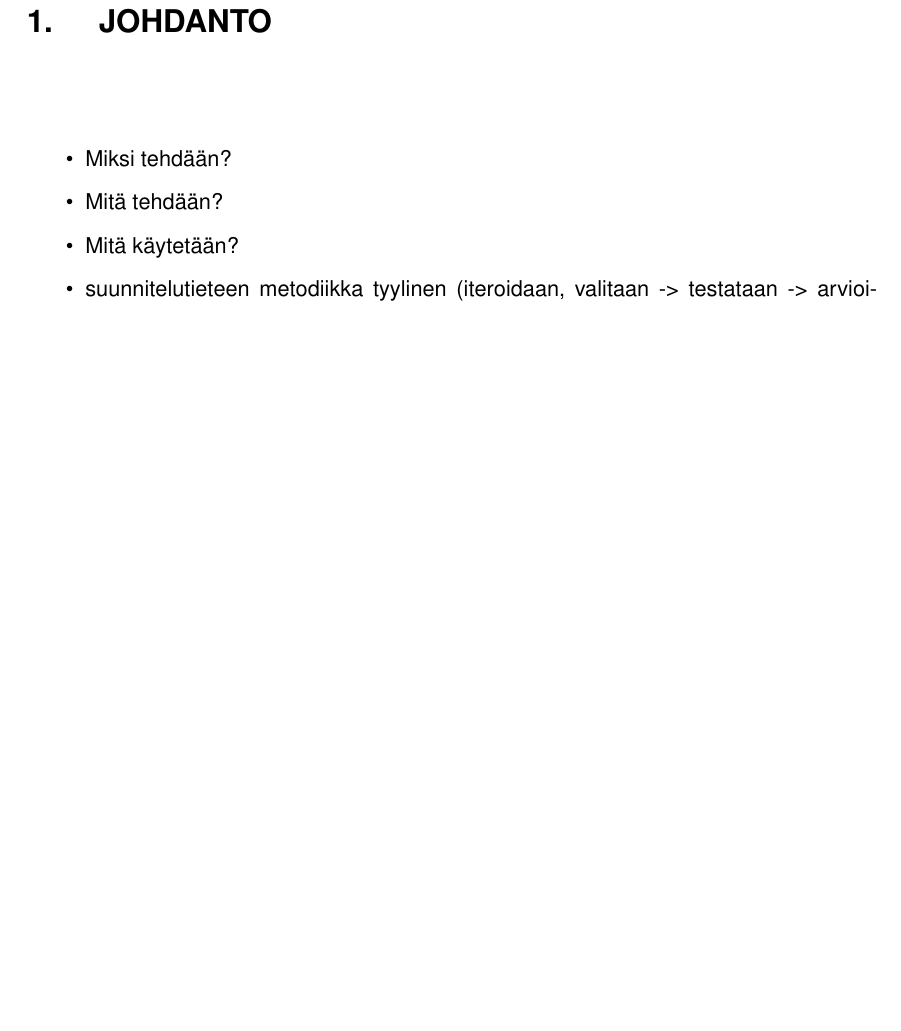
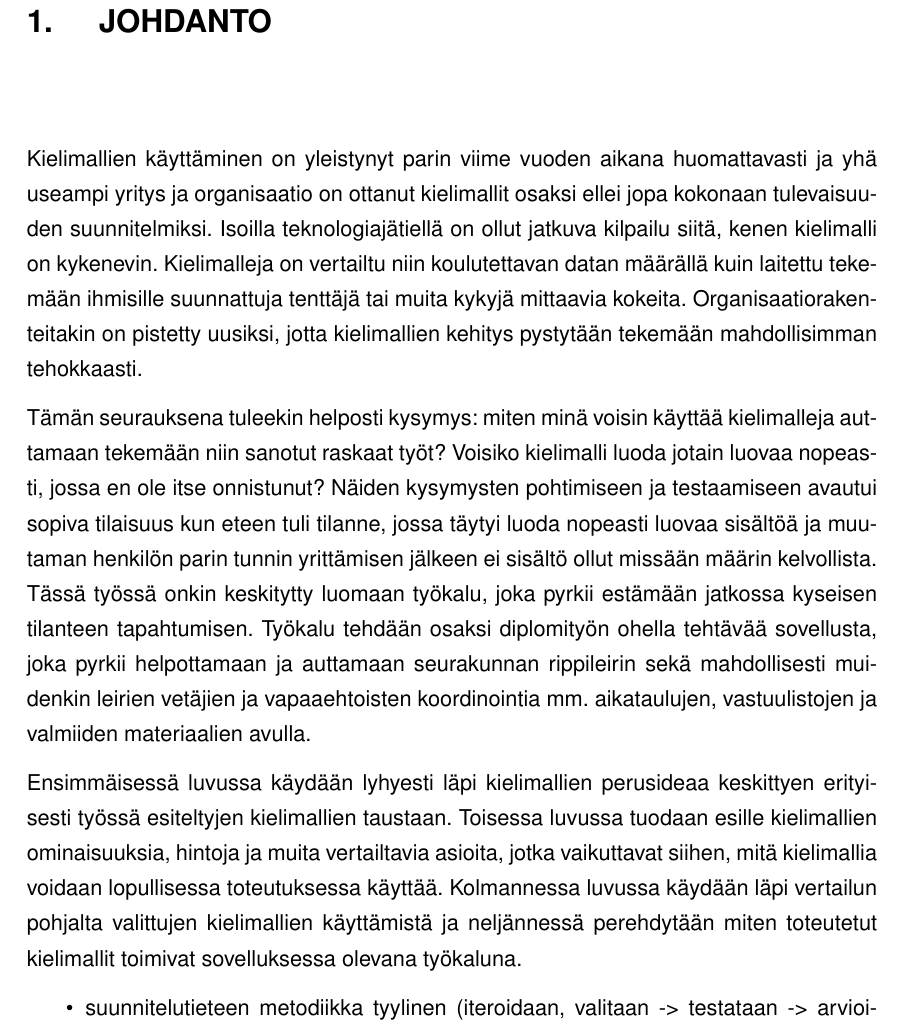
Before and after one commit to Aikain/TAU.OPN.120, a LaTeX thesis (thesis/src/main.tex, which reads thesis/src/tex/johdanto.tex): part of page 6 of 17, cut so that both start at the same text, the shorter picture padded with empty space. Compiled offline with pdfLaTeX.

Commit message:
Add introduction

```diff
--- a/thesis/src/tex/johdanto.tex
+++ b/thesis/src/tex/johdanto.tex
@@ -1,10 +1,37 @@
 \chapter{Johdanto}%
 \label{ch:johdanto}
 
+Kielimallien käyttäminen on yleistynyt parin viime vuoden aikana huomattavasti
+ja yhä useampi yritys ja organisaatio on ottanut kielimallit osaksi ellei jopa
+kokonaan tulevaisuuden suunnitelmiksi. Isoilla teknologiajätiellä on ollut
+jatkuva kilpailu siitä, kenen kielimalli on kykenevin. Kielimalleja on
+vertailtu niin koulutettavan datan määrällä kuin laitettu tekemään ihmisille
+suunnattuja tenttäjä tai muita kykyjä mittaavia kokeita.
+Organisaatiorakenteitakin on pistetty uusiksi, jotta kielimallien kehitys
+pystytään tekemään mahdollisimman tehokkaasti.
+
+Tämän seurauksena tuleekin helposti kysymys: miten minä voisin käyttää
+kielimalleja auttamaan tekemään niin sanotut raskaat työt? Voisiko kielimalli
+luoda jotain luovaa nopeasti, jossa en ole itse onnistunut? Näiden kysymysten
+pohtimiseen ja testaamiseen avautui sopiva tilaisuus kun eteen tuli tilanne,
+jossa täytyi luoda nopeasti luovaa sisältöä ja muutaman henkilön parin tunnin
+yrittämisen jälkeen ei sisältö ollut missään määrin kelvollista. Tässä työssä
+onkin keskitytty luomaan työkalu, joka pyrkii estämään jatkossa kyseisen
+tilanteen tapahtumisen. Työkalu tehdään osaksi diplomityön ohella tehtävää
+sovellusta, joka pyrkii helpottamaan ja auttamaan seurakunnan rippileirin sekä
+mahdollisesti muidenkin leirien vetäjien ja vapaaehtoisten koordinointia mm.
+aikataulujen, vastuulistojen ja valmiiden materiaalien avulla.
+
+Ensimmäisessä luvussa käydään lyhyesti läpi kielimallien perusideaa keskittyen
+erityisesti työssä esiteltyjen kielimallien taustaan. Toisessa luvussa
+tuodaan esille kielimallien ominaisuuksia, hintoja ja muita vertailtavia
+asioita, jotka vaikuttavat siihen, mitä kielimallia voidaan lopullisessa
+toteutuksessa käyttää. Kolmannessa luvussa käydään läpi vertailun pohjalta
+valittujen kielimallien käyttämistä ja neljännessä perehdytään miten toteutetut
+kielimallit toimivat sovelluksessa olevana työkaluna.
+
+
 \begin{itemize}
-  \item Miksi tehdään?
-  \item Mitä tehdään?
-  \item Mitä käytetään?
   \item suunnitelutieteen metodiikka tyylinen (iteroidaan, valitaan -> testataan -> arvioidaan -> (toistetaan?) -> valitaan "paras")
   \item hewnerin julkaisuja suunnittelutieteestä, (eng. design jotain), painotus tietojärjestelmätieteen puolelle, mutta voidaa soveltaa, varovasti mukaan ei välttämättä toimi suoraan
   \item 7 kohtaa, joita tarkistellaan (saadaan sillä arvioitua helpommin?)
```
